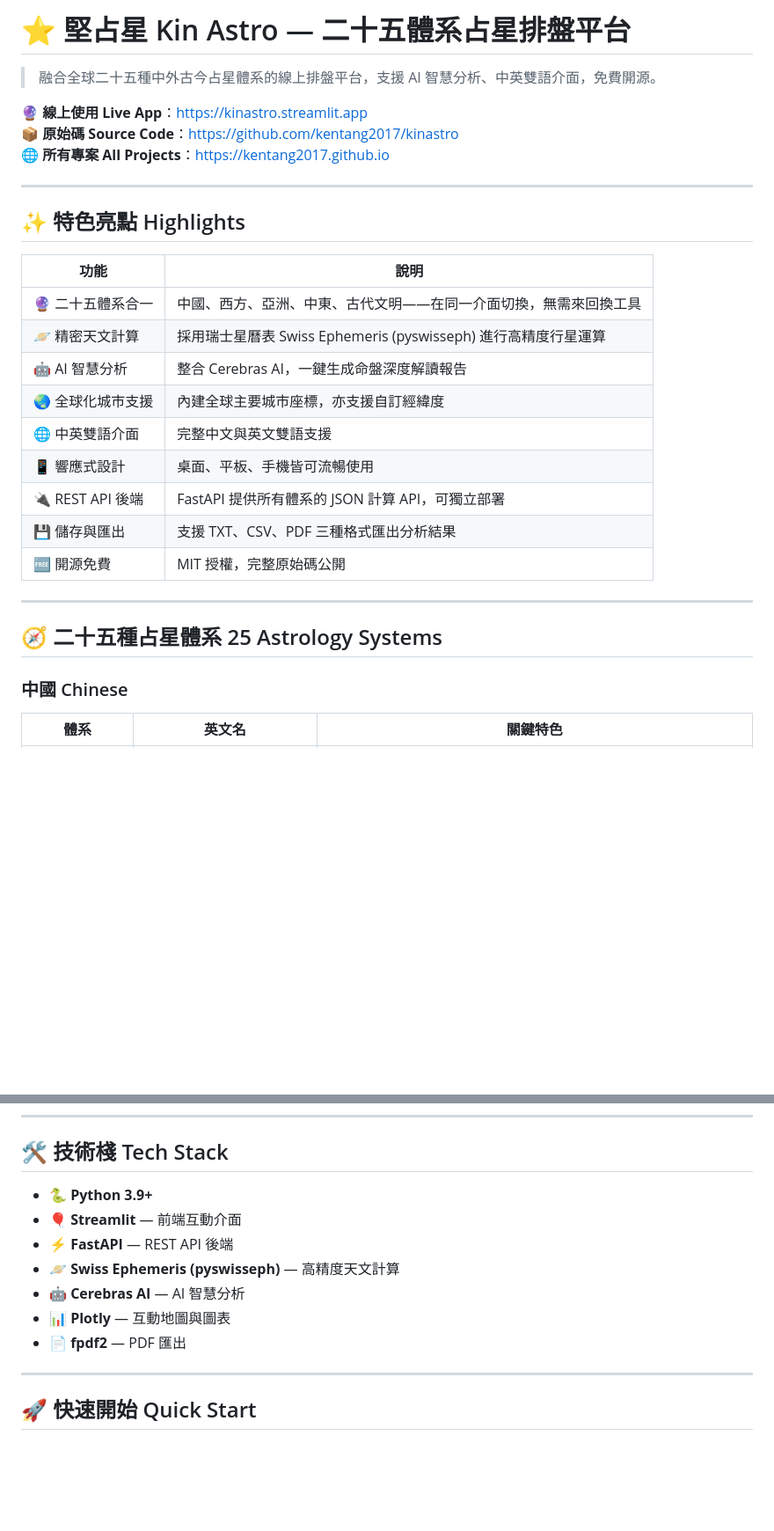
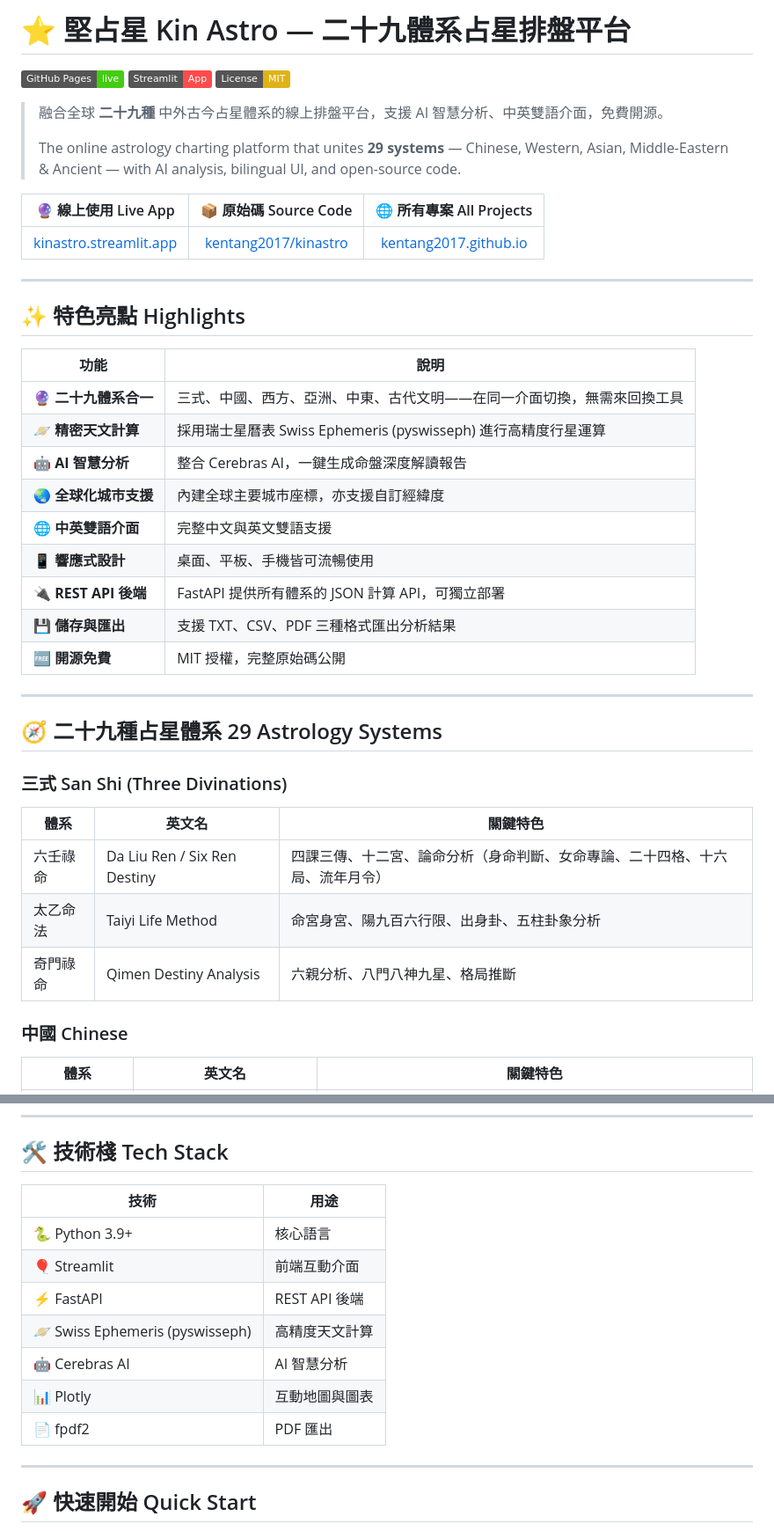
Before and after one commit to kentang2017/kentang2017.github.io, a Markdown page: README.md, 2 parts joined by grey strips. Shown at 88% size. Rendered like a GitHub page; badges without logos; blank space fills up the shorter version.

Commit message:
docs: optimize README — sync to 29 systems, add badges, improve formatting
Agent-Logs-Url: https://github.com/kentang2017/kentang2017.github.io/sessions/29c3a428-4df2-4787-b3af-616733946ae4

Co-authored-by: kentang2017 <34528743+kentang2017@users.noreply.github.com>

```diff
--- a/README.md
+++ b/README.md
@@ -1,10 +1,16 @@
-# ⭐ 堅占星 Kin Astro — 二十五體系占星排盤平台
+# ⭐ 堅占星 Kin Astro — 二十九體系占星排盤平台
 
-> 融合全球二十五種中外古今占星體系的線上排盤平台，支援 AI 智慧分析、中英雙語介面，免費開源。
+[![GitHub Pages](https://img.shields.io/badge/GitHub%20Pages-live-brightgreen?logo=github)](https://kentang2017.github.io/)
+[![Streamlit App](https://img.shields.io/badge/Streamlit-App-ff4b4b?logo=streamlit)](https://kinastro.streamlit.app)
+[![License: MIT](https://img.shields.io/badge/License-MIT-yellow.svg)](https://github.com/kentang2017/kinastro/blob/main/LICENSE)
 
-🔮 **線上使用 Live App**：<https://kinastro.streamlit.app>
-📦 **原始碼 Source Code**：<https://github.com/kentang2017/kinastro>
-🌐 **所有專案 All Projects**：<https://kentang2017.github.io>
+> 融合全球 **二十九種** 中外古今占星體系的線上排盤平台，支援 AI 智慧分析、中英雙語介面，免費開源。
+>
+> The online astrology charting platform that unites **29 systems** — Chinese, Western, Asian, Middle-Eastern & Ancient — with AI analysis, bilingual UI, and open-source code.
+
+| 🔮 線上使用 Live App | 📦 原始碼 Source Code | 🌐 所有專案 All Projects |
+|:---:|:---:|:---:|
+| [kinastro.streamlit.app](https://kinastro.streamlit.app) | [kentang2017/kinastro](https://github.com/kentang2017/kinastro) | [kentang2017.github.io](https://kentang2017.github.io) |
 
 ---
 
@@ -12,19 +18,27 @@
 
 | 功能 | 說明 |
 |------|------|
-| 🔮 二十五體系合一 | 中國、西方、亞洲、中東、古代文明——在同一介面切換，無需來回換工具 |
-| 🪐 精密天文計算 | 採用瑞士星曆表 Swiss Ephemeris (pyswisseph) 進行高精度行星運算 |
-| 🤖 AI 智慧分析 | 整合 Cerebras AI，一鍵生成命盤深度解讀報告 |
-| 🌏 全球化城市支援 | 內建全球主要城市座標，亦支援自訂經緯度 |
-| 🌐 中英雙語介面 | 完整中文與英文雙語支援 |
-| 📱 響應式設計 | 桌面、平板、手機皆可流暢使用 |
-| 🔌 REST API 後端 | FastAPI 提供所有體系的 JSON 計算 API，可獨立部署 |
-| 💾 儲存與匯出 | 支援 TXT、CSV、PDF 三種格式匯出分析結果 |
-| 🆓 開源免費 | MIT 授權，完整原始碼公開 |
+| 🔮 **二十九體系合一** | 三式、中國、西方、亞洲、中東、古代文明——在同一介面切換，無需來回換工具 |
+| 🪐 **精密天文計算** | 採用瑞士星曆表 Swiss Ephemeris (pyswisseph) 進行高精度行星運算 |
+| 🤖 **AI 智慧分析** | 整合 Cerebras AI，一鍵生成命盤深度解讀報告 |
+| 🌏 **全球化城市支援** | 內建全球主要城市座標，亦支援自訂經緯度 |
+| 🌐 **中英雙語介面** | 完整中文與英文雙語支援 |
+| 📱 **響應式設計** | 桌面、平板、手機皆可流暢使用 |
+| 🔌 **REST API 後端** | FastAPI 提供所有體系的 JSON 計算 API，可獨立部署 |
+| 💾 **儲存與匯出** | 支援 TXT、CSV、PDF 三種格式匯出分析結果 |
+| 🆓 **開源免費** | MIT 授權，完整原始碼公開 |
 
 ---
 
-## 🧭 二十五種占星體系 25 Astrology Systems
+## 🧭 二十九種占星體系 29 Astrology Systems
+
+### 三式 San Shi (Three Divinations)
+
+| 體系 | 英文名 | 關鍵特色 |
+|------|--------|----------|
+| 六壬祿命 | Da Liu Ren / Six Ren Destiny | 四課三傳、十二宮、論命分析（身命判斷、女命專論、二十四格、十六局、流年月令） |
+| 太乙命法 | Taiyi Life Method | 命宮身宮、陽九百六行限、出身卦、五柱卦象分析 |
+| 奇門祿命 | Qimen Destiny Analysis | 六親分析、八門八神九星、格局推斷 |
 
 ### 中國 Chinese
 
@@ -80,13 +95,15 @@
 
 ## 🛠️ 技術棧 Tech Stack
 
-- 🐍 **Python 3.9+**
-- 🎈 **Streamlit** — 前端互動介面
-- ⚡ **FastAPI** — REST API 後端
-- 🪐 **Swiss Ephemeris (pyswisseph)** — 高精度天文計算
-- 🤖 **Cerebras AI** — AI 智慧分析
-- 📊 **Plotly** — 互動地圖與圖表
-- 📄 **fpdf2** — PDF 匯出
+| 技術 | 用途 |
+|------|------|
+| 🐍 Python 3.9+ | 核心語言 |
+| 🎈 Streamlit | 前端互動介面 |
+| ⚡ FastAPI | REST API 後端 |
+| 🪐 Swiss Ephemeris (pyswisseph) | 高精度天文計算 |
+| 🤖 Cerebras AI | AI 智慧分析 |
+| 📊 Plotly | 互動地圖與圖表 |
+| 📄 fpdf2 | PDF 匯出 |
 
 ---
 
```
Also changed, not shown: other parts of README.md (+16 -11 lines).
